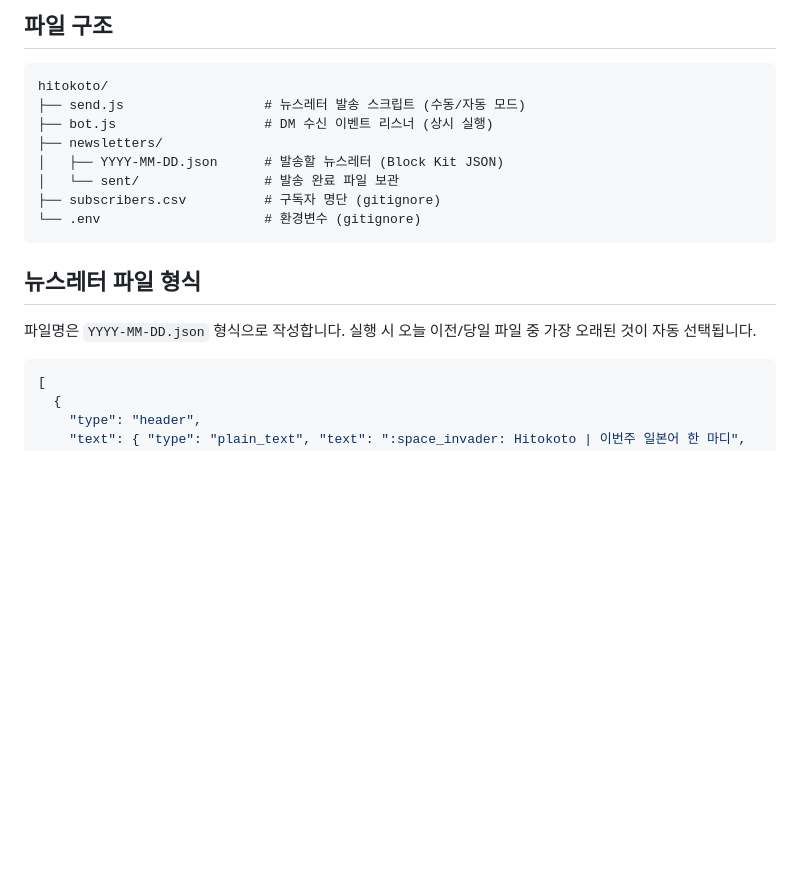
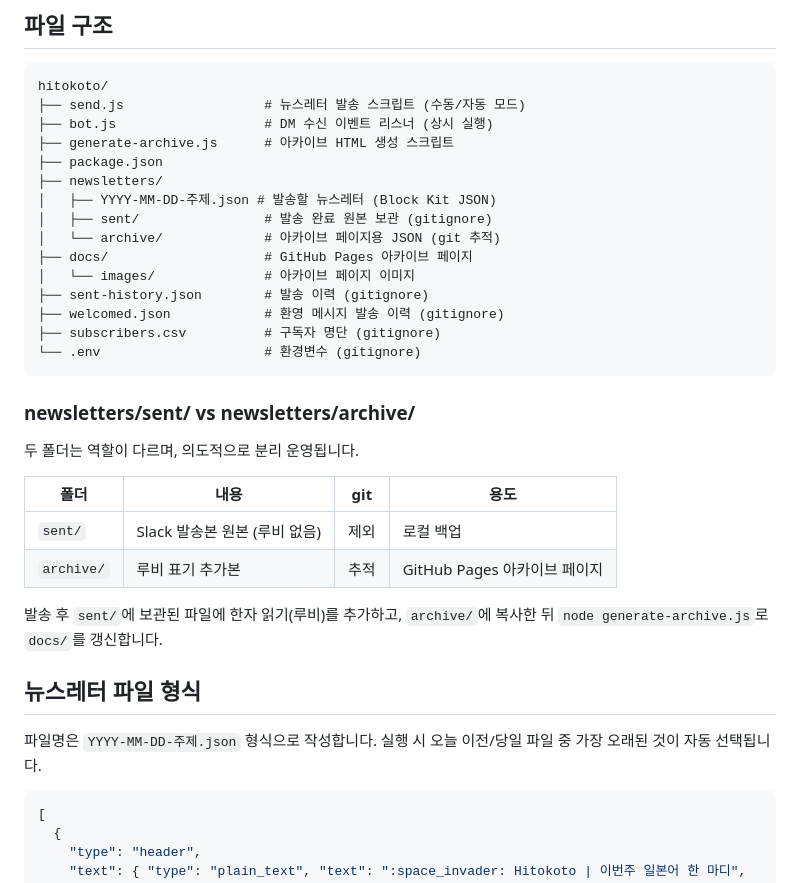
Before and after one commit to frombella/hitokoto, a Markdown page: README.md, the part around the change. GitHub-like rendering; blank space fills up the shorter version.

Commit message:
docs: README.md 최신화

````diff
--- a/README.md
+++ b/README.md
@@ -8,16 +8,34 @@
 hitokoto/
 ├── send.js                  # 뉴스레터 발송 스크립트 (수동/자동 모드)
 ├── bot.js                   # DM 수신 이벤트 리스너 (상시 실행)
+├── generate-archive.js      # 아카이브 HTML 생성 스크립트
+├── package.json
 ├── newsletters/
-│   ├── YYYY-MM-DD.json      # 발송할 뉴스레터 (Block Kit JSON)
-│   └── sent/                # 발송 완료 파일 보관
+│   ├── YYYY-MM-DD-주제.json # 발송할 뉴스레터 (Block Kit JSON)
+│   ├── sent/                # 발송 완료 원본 보관 (gitignore)
+│   └── archive/             # 아카이브 페이지용 JSON (git 추적)
+├── docs/                    # GitHub Pages 아카이브 페이지
+│   └── images/              # 아카이브 페이지 이미지
+├── sent-history.json        # 발송 이력 (gitignore)
+├── welcomed.json            # 환영 메시지 발송 이력 (gitignore)
 ├── subscribers.csv          # 구독자 명단 (gitignore)
 └── .env                     # 환경변수 (gitignore)
 ```
 
+### newsletters/sent/ vs newsletters/archive/
+
+두 폴더는 역할이 다르며, 의도적으로 분리 운영됩니다.
+
+| 폴더 | 내용 | git | 용도 |
+|---|---|---|---|
+| `sent/` | Slack 발송본 원본 (루비 없음) | 제외 | 로컬 백업 |
+| `archive/` | 루비 표기 추가본 | 추적 | GitHub Pages 아카이브 페이지 |
+
+발송 후 `sent/`에 보관된 파일에 한자 읽기(루비)를 추가하고, `archive/`에 복사한 뒤 `node generate-archive.js`로 `docs/`를 갱신합니다.
+
 ## 뉴스레터 파일 형식
 
-파일명은 `YYYY-MM-DD.json` 형식으로 작성합니다. 실행 시 오늘 이전/당일 파일 중 가장 오래된 것이 자동 선택됩니다.
+파일명은 `YYYY-MM-DD-주제.json` 형식으로 작성합니다. 실행 시 오늘 이전/당일 파일 중 가장 오래된 것이 자동 선택됩니다.
 
 ```json
 [
````
